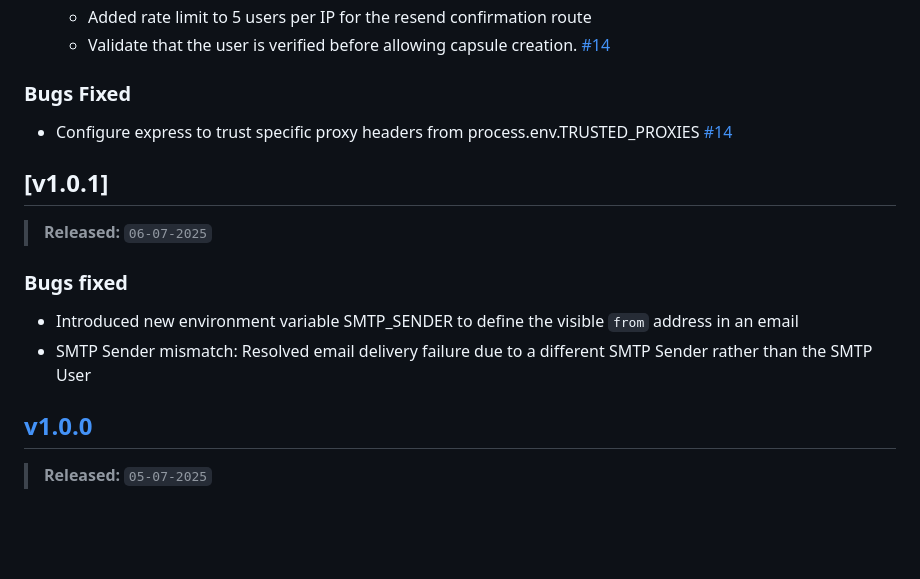
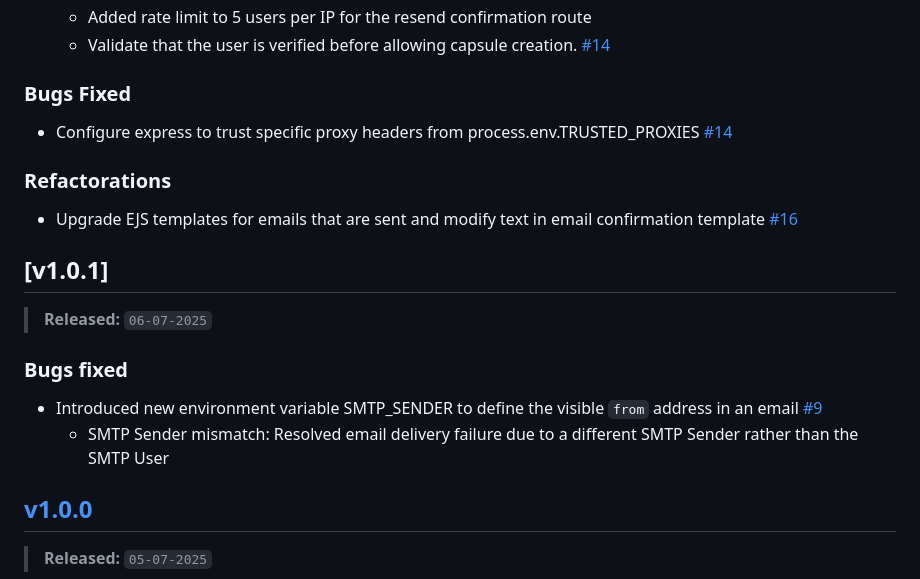
Before and after one commit to PuneetGopinath/chrono-capsule, a Markdown page: CHANGELOG.md, the part around the change printed below. Drawn GitHub-style; blank space fills up the shorter version.

Commit message:
docs: update changelog

```diff
--- a/CHANGELOG.md
+++ b/CHANGELOG.md
@@ -19,13 +19,18 @@ Note that the displayed date is in the format `dd-mm-yyyy`
 
 - Configure express to trust specific proxy headers from process.env.TRUSTED_PROXIES [#14]
 
+### Refactorations
+
+- Upgrade EJS templates for emails that are sent and modify text in email confirmation template [#16]
+
+
 ## [v1.0.1]
 
 > **Released:** `06-07-2025`
 
 ### Bugs fixed
-- Introduced new environment variable SMTP_SENDER to define the visible `from` address in an email
-- SMTP Sender mismatch: Resolved email delivery failure due to a different SMTP Sender rather than the SMTP User
+- Introduced new environment variable SMTP_SENDER to define the visible `from` address in an email [#9]
+    - SMTP Sender mismatch: Resolved email delivery failure due to a different SMTP Sender rather than the SMTP User
 
 ## [v1.0.0]
 
```
Also changed, not shown: other parts of CHANGELOG.md (+2 -0 lines).
